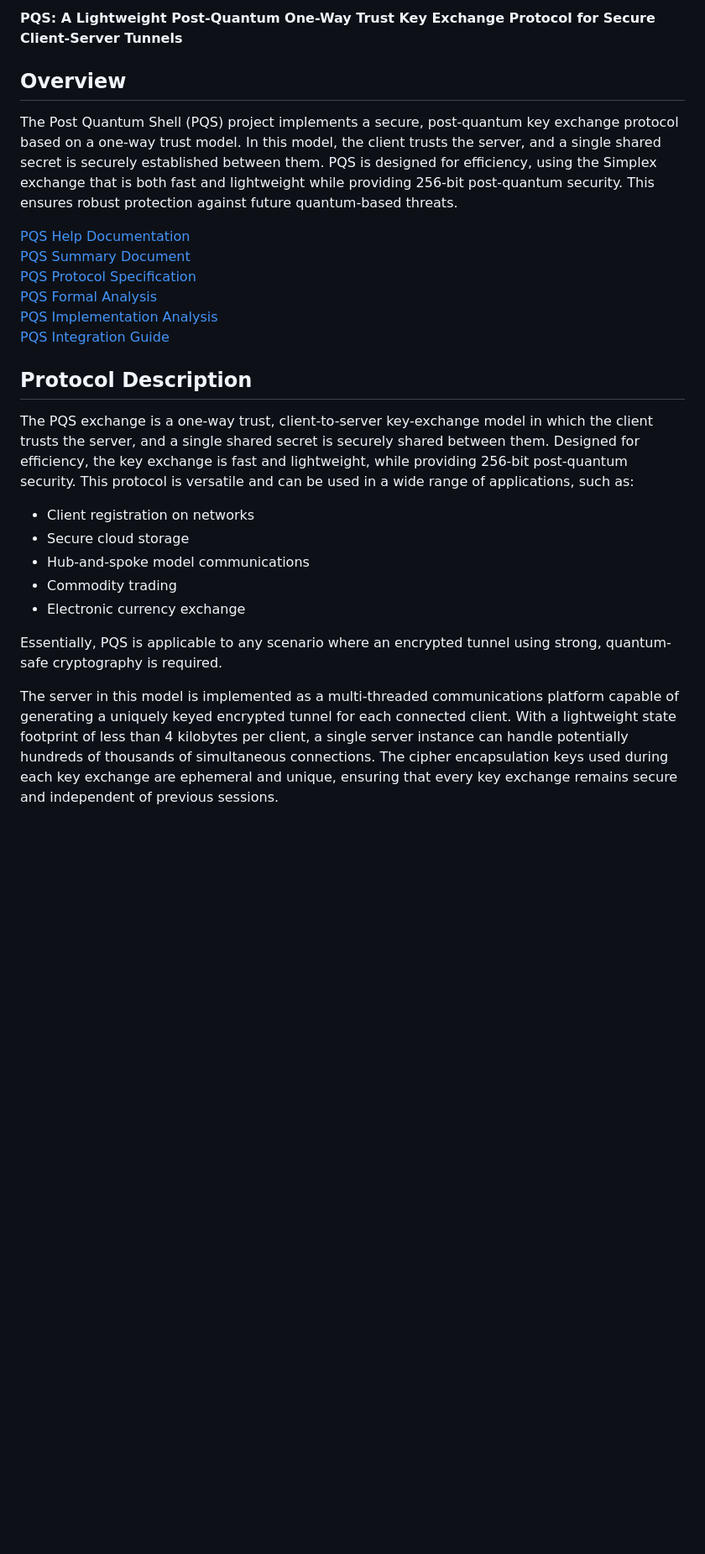
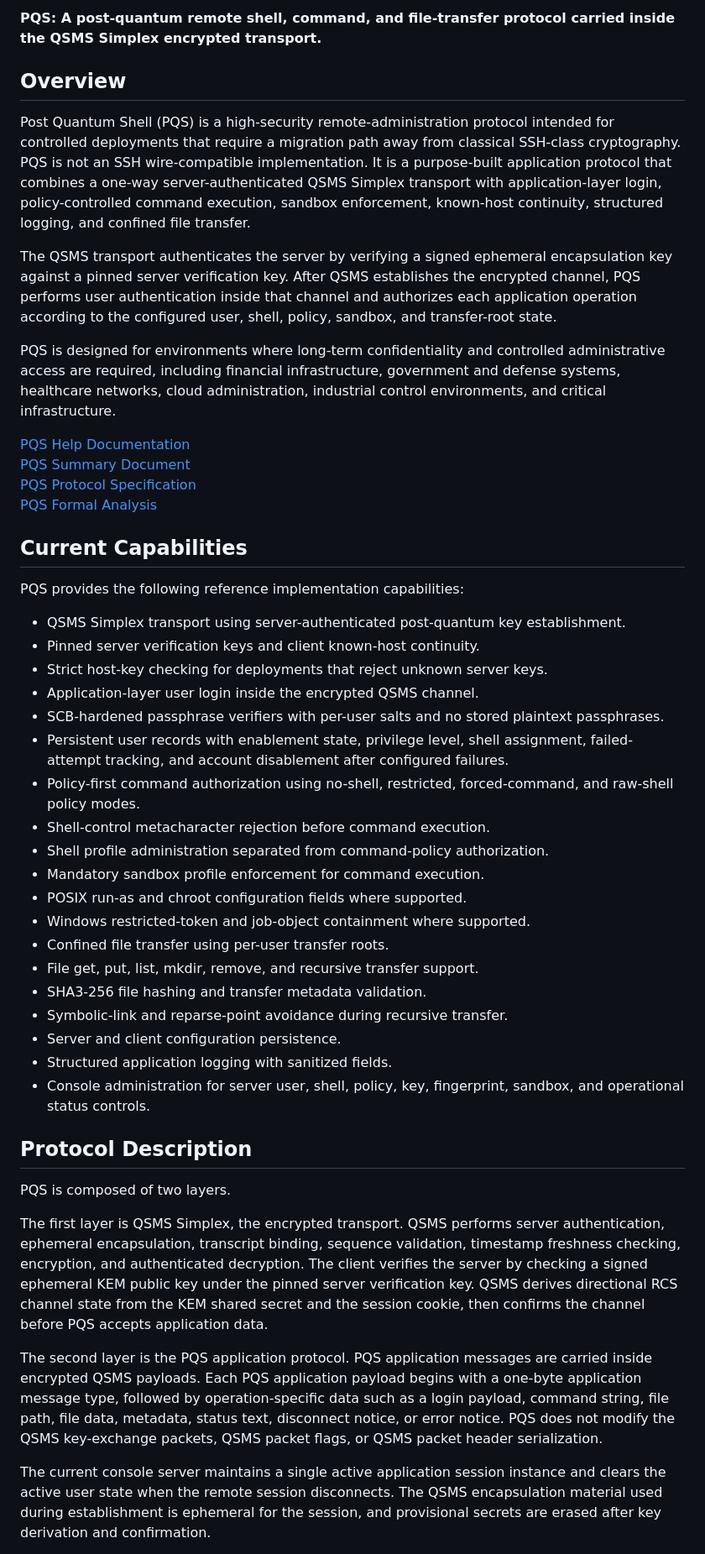
Before and after one commit to QRCS-CORP/PQS, a Markdown page: README.md, the part around one of its changes. Shown at 84% size. Drawn GitHub-style; blank space fills up the shorter version.

```diff
--- a/README.md
+++ b/README.md
@@ -17,29 +17,50 @@
 
-**PQS: A Lightweight Post-Quantum One-Way Trust Key Exchange Protocol for Secure Client-Server Tunnels**
+**PQS: A post-quantum remote shell, command, and file-transfer protocol carried inside the QSMS Simplex encrypted transport.**
 
 ## Overview
 
-The Post Quantum Shell (PQS) project implements a secure, post-quantum key exchange protocol based on a one-way trust model. In this model, the client trusts the server, and a single shared secret is securely established between them. PQS is designed for efficiency, using the Simplex exchange that is both fast and lightweight while providing 256-bit post-quantum security. This ensures robust protection against future quantum-based threats.
+Post Quantum Shell (PQS) is a high-security remote-administration protocol intended for controlled deployments that require a migration path away from classical SSH-class cryptography. PQS is not an SSH wire-compatible implementation. It is a purpose-built application protocol that combines a one-way server-authenticated QSMS Simplex transport with application-layer login, policy-controlled command execution, sandbox enforcement, known-host continuity, structured logging, and confined file transfer.
+
+The QSMS transport authenticates the server by verifying a signed ephemeral encapsulation key against a pinned server verification key. After QSMS establishes the encrypted channel, PQS performs user authentication inside that channel and authorizes each application operation according to the configured user, shell, policy, sandbox, and transfer-root state.
+
+PQS is designed for environments where long-term confidentiality and controlled administrative access are required, including financial infrastructure, government and defense systems, healthcare networks, cloud administration, industrial control environments, and critical infrastructure.
 
 [PQS Help Documentation](https://qrcs-corp.github.io/PQS/)
 [PQS Summary Document](https://qrcs-corp.github.io/PQS/pdf/pqs_summary.pdf)
 [PQS Protocol Specification](https://qrcs-corp.github.io/PQS/pdf/pqs_specification.pdf)
 [PQS Formal Analysis](https://qrcs-corp.github.io/PQS/pdf/pqs_formal.pdf)
-[PQS Implementation Analysis](https://qrcs-corp.github.io/PQS/pdf/pqs_analysis.pdf)
-[PQS Integration Guide](https://qrcs-corp.github.io/PQS/pdf/pqs_integration.pdf)
 
+## Current Capabilities
+
+PQS provides the following reference implementation capabilities:
+
+- QSMS Simplex transport using server-authenticated post-quantum key establishment.
+- Pinned server verification keys and client known-host continuity.
+- Strict host-key checking for deployments that reject unknown server keys.
+- Application-layer user login inside the encrypted QSMS channel.
+- SCB-hardened passphrase verifiers with per-user salts and no stored plaintext passphrases.
+- Persistent user records with enablement state, privilege level, shell assignment, failed-attempt tracking, and account disablement after configured failures.
+- Policy-first command authorization using no-shell, restricted, forced-command, and raw-shell policy modes.
+- Shell-control metacharacter rejection before command execution.
+- Shell profile administration separated from command-policy authorization.
+- Mandatory sandbox profile enforcement for command execution.
+- POSIX run-as and chroot configuration fields where supported.
+- Windows restricted-token and job-object containment where supported.
+- Confined file transfer using per-user transfer roots.
+- File get, put, list, mkdir, remove, and recursive transfer support.
+- SHA3-256 file hashing and transfer metadata validation.
+- Symbolic-link and reparse-point avoidance during recursive transfer.
+- Server and client configuration persistence.
+- Structured application logging with sanitized fields.
+- Console administration for server user, shell, policy, key, fingerprint, sandbox, and operational status controls.
 
 ## Protocol Description
 
-The PQS exchange is a one-way trust, client-to-server key-exchange model in which the client trusts the server, and a single shared secret is securely shared between them. Designed for efficiency, the key exchange is fast and lightweight, while providing 256-bit post-quantum security. This protocol is versatile and can be used in a wide range of applications, such as:
+PQS is composed of two layers.
 
-- Client registration on networks
-- Secure cloud storage
-- Hub-and-spoke model communications
-- Commodity trading
-- Electronic currency exchange
+The first layer is QSMS Simplex, the encrypted transport. QSMS performs server authentication, ephemeral encapsulation, transcript binding, sequence validation, timestamp freshness checking, encryption, and authenticated decryption. The client verifies the server by checking a signed ephemeral KEM public key under the pinned server verification key. QSMS derives directional RCS channel state from the KEM shared secret and the session cookie, then confirms the channel before PQS accepts application data.
 
-Essentially, PQS is applicable to any scenario where an encrypted tunnel using strong, quantum-safe cryptography is required.
+The second layer is the PQS application protocol. PQS application messages are carried inside encrypted QSMS payloads. Each PQS application payload begins with a one-byte application message type, followed by operation-specific data such as a login payload, command string, file path, file data, metadata, status text, disconnect notice, or error notice. PQS does not modify the QSMS key-exchange packets, QSMS packet flags, or QSMS packet header serialization.
 
-The server in this model is implemented as a multi-threaded communications platform capable of generating a uniquely keyed encrypted tunnel for each connected client. With a lightweight state footprint of less than 4 kilobytes per client, a single server instance can handle potentially hundreds of thousands of simultaneous connections. The cipher encapsulation keys used during each key exchange are ephemeral and unique, ensuring that every key exchange remains secure and independent of previous sessions.
+The current console server maintains a single active application session instance and clears the active user state when the remote session disconnects. The QSMS encapsulation material used during establishment is ephemeral for the session, and provisional secrets are erased after key derivation and confirmation.
 
```
Also changed, not shown: other parts of README.md (+126 -74 lines).
